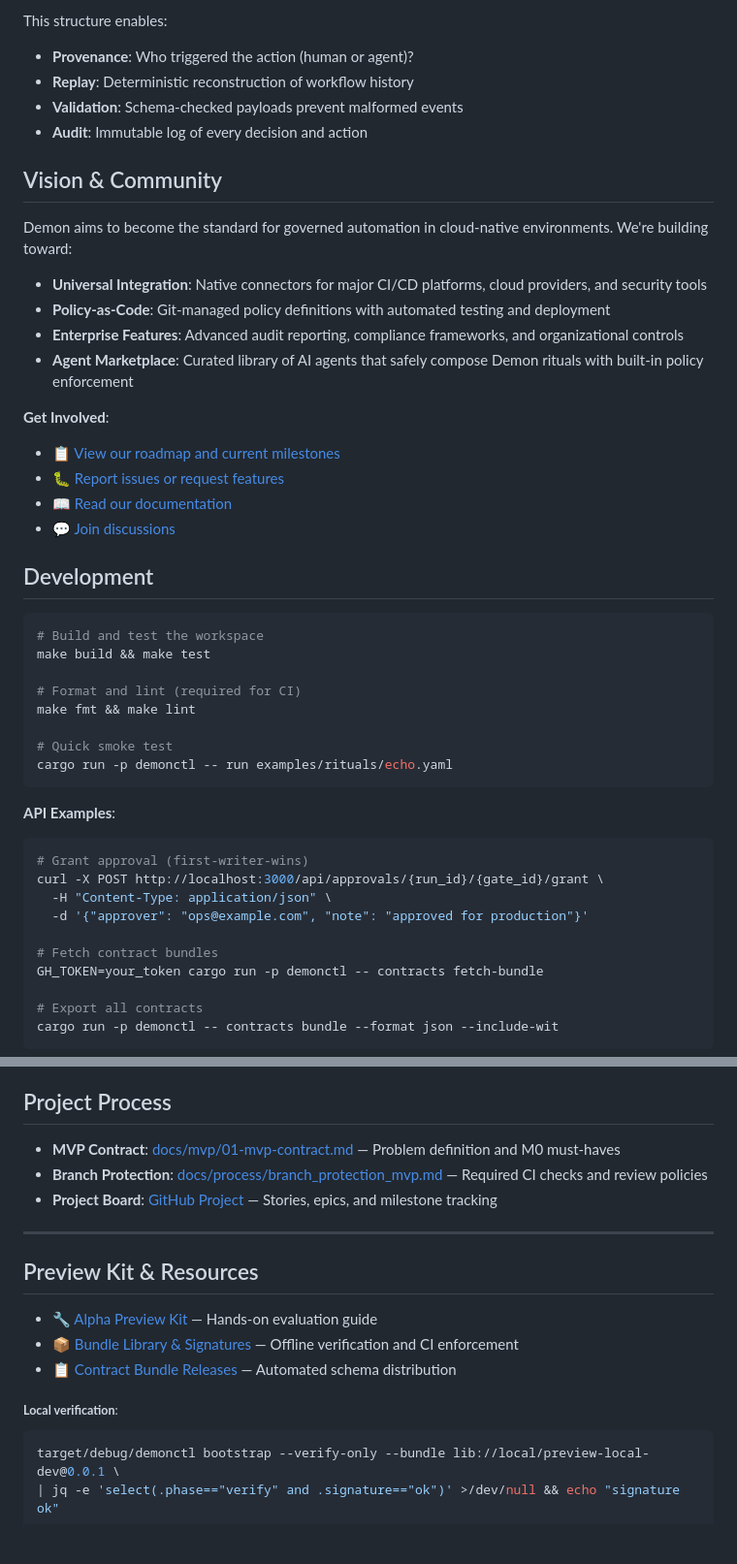
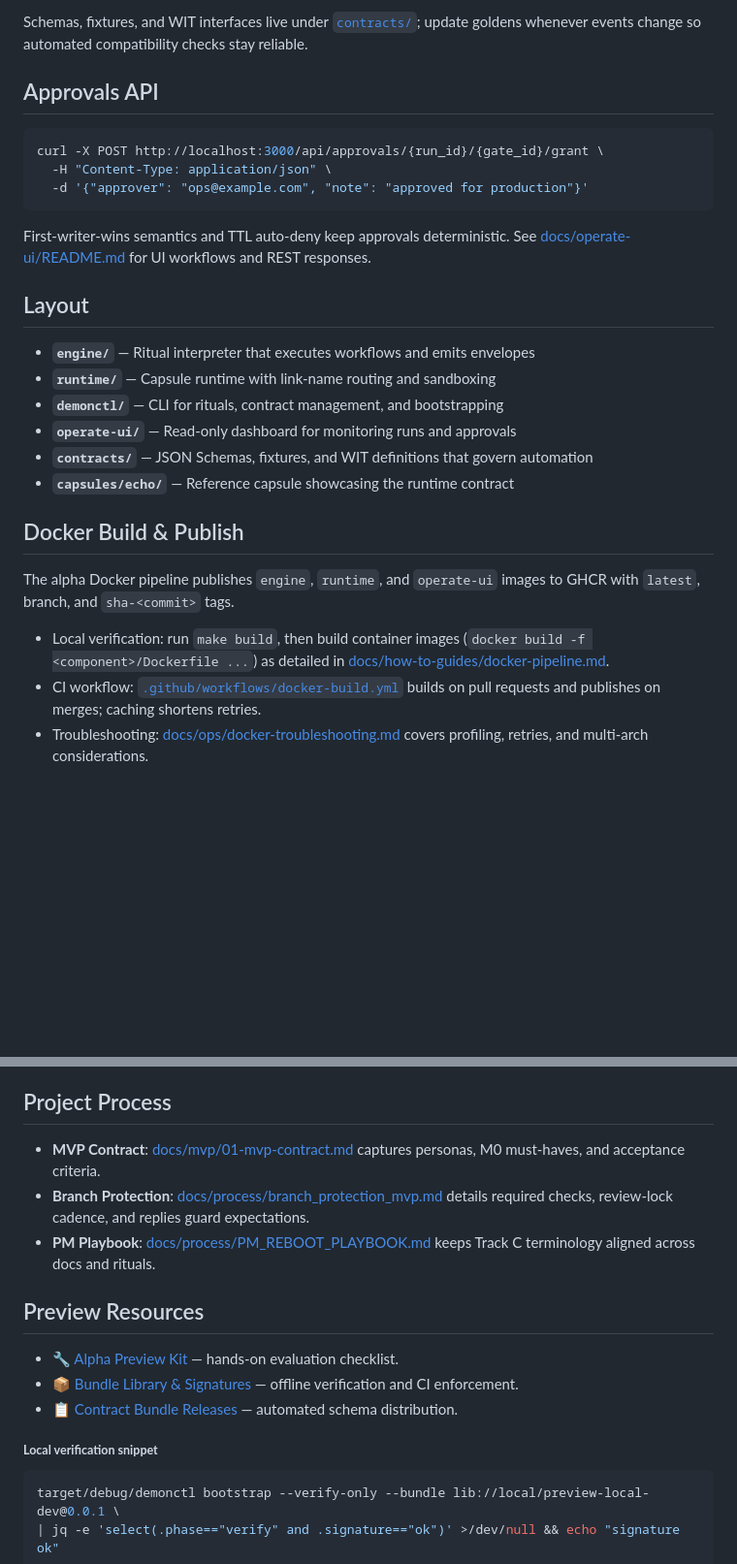
Before and after one commit to afewell-hh/Demon, a Markdown page: README.md, 2 parts joined by grey strips. Shown at 97% size. GitHub-like rendering; blank space fills up the shorter version.

````diff
--- a/README.md
+++ b/README.md
@@ -175,53 +65,31 @@ Every Demon event follows a standardized envelope:
 ```
 
-This structure enables:
-- **Provenance**: Who triggered the action (human or agent)?
-- **Replay**: Deterministic reconstruction of workflow history
-- **Validation**: Schema-checked payloads prevent malformed events
-- **Audit**: Immutable log of every decision and action
+Schemas, fixtures, and WIT interfaces live under [`contracts/`](contracts/); update goldens whenever events change so automated compatibility checks stay reliable.
 
-## Vision & Community
-
-Demon aims to become the standard for governed automation in cloud-native environments. We're building
-toward:
-
-- **Universal Integration**: Native connectors for major CI/CD platforms, cloud providers, and security
-  tools
-- **Policy-as-Code**: Git-managed policy definitions with automated testing and deployment
-- **Enterprise Features**: Advanced audit reporting, compliance frameworks, and organizational controls
-- **Agent Marketplace**: Curated library of AI agents that safely compose Demon rituals with built-in
-  policy enforcement
-
-**Get Involved**:
-- 📋 [View our roadmap and current milestones](https://github.com/users/afewell-hh/projects/1)
-- 🐛 [Report issues or request features](https://github.com/afewell-hh/demon/issues)
-- 📖 [Read our documentation](docs/)
-- 💬 [Join discussions](https://github.com/afewell-hh/demon/discussions)
-
-## Development
+## Approvals API
 
 ```bash
-# Build and test the workspace
-make build && make test
-
-# Format and lint (required for CI)
-make fmt && make lint
-
-# Quick smoke test
-cargo run -p demonctl -- run examples/rituals/echo.yaml
-```
-
-**API Examples**:
-
-```bash
-# Grant approval (first-writer-wins)
 curl -X POST http://localhost:3000/api/approvals/{run_id}/{gate_id}/grant \
   -H "Content-Type: application/json" \
   -d '{"approver": "ops@example.com", "note": "approved for production"}'
+```
 
-# Fetch contract bundles
-GH_TOKEN=your_token cargo run -p demonctl -- contracts fetch-bundle
+First-writer-wins semantics and TTL auto-deny keep approvals deterministic. See [docs/operate-ui/README.md](docs/operate-ui/README.md) for UI workflows and REST responses.
 
-# Export all contracts
-cargo run -p demonctl -- contracts bundle --format json --include-wit
-```
+## Layout
+
+- **`engine/`** — Ritual interpreter that executes workflows and emits envelopes
+- **`runtime/`** — Capsule runtime with link-name routing and sandboxing
+- **`demonctl/`** — CLI for rituals, contract management, and bootstrapping
+- **`operate-ui/`** — Read-only dashboard for monitoring runs and approvals
+- **`contracts/`** — JSON Schemas, fixtures, and WIT definitions that govern automation
+- **`capsules/echo/`** — Reference capsule showcasing the runtime contract
+
+## Docker Build & Publish
+
+The alpha Docker pipeline publishes `engine`, `runtime`, and `operate-ui` images to GHCR with `latest`, branch, and `sha-<commit>` tags.
+
+- Local verification: run `make build`, then build container images (`docker build -f <component>/Dockerfile ...`) as detailed in [docs/how-to-guides/docker-pipeline.md](docs/how-to-guides/docker-pipeline.md).
+- CI workflow: [`.github/workflows/docker-build.yml`](.github/workflows/docker-build.yml) builds on pull requests and publishes on merges; caching shortens retries.
+- Troubleshooting: [docs/ops/docker-troubleshooting.md](docs/ops/docker-troubleshooting.md) covers profiling, retries, and multi-arch considerations.
+
@@ -228,23 +102,18 @@ cargo run -p demonctl -- contracts bundle --format json --include-wit
 
 ## Project Process
 
-- **MVP Contract**: [docs/mvp/01-mvp-contract.md](docs/mvp/01-mvp-contract.md) — Problem definition and
-  M0 must-haves
-- **Branch Protection**: [docs/process/branch_protection_mvp.md](docs/process/branch_protection_mvp.md)
-  — Required CI checks and review policies
-- **Project Board**: [GitHub Project](https://github.com/users/afewell-hh/projects/1) — Stories, epics,
-  and milestone tracking
+- **MVP Contract**: [docs/mvp/01-mvp-contract.md](docs/mvp/01-mvp-contract.md) captures personas, M0 must-haves, and acceptance criteria.
+- **Branch Protection**: [docs/process/branch_protection_mvp.md](docs/process/branch_protection_mvp.md) details required checks, review-lock cadence, and replies guard expectations.
+- **PM Playbook**: [docs/process/PM_REBOOT_PLAYBOOK.md](docs/process/PM_REBOOT_PLAYBOOK.md) keeps Track C terminology aligned across docs and rituals.
 
----
+## Preview Resources
 
-## Preview Kit & Resources
+- 🔧 [Alpha Preview Kit](docs/preview/alpha/README.md) — hands-on evaluation checklist.
+- 📦 [Bundle Library & Signatures](docs/bootstrapper/bundles.md) — offline verification and CI enforcement.
+- 📋 [Contract Bundle Releases](docs/contracts/releases.md) — automated schema distribution.
 
-- 🔧 [Alpha Preview Kit](docs/preview/alpha/README.md) — Hands-on evaluation guide
-- 📦 [Bundle Library & Signatures](docs/bootstrapper/bundles.md) — Offline verification and CI
-  enforcement
-- 📋 [Contract Bundle Releases](docs/contracts/releases.md) — Automated schema distribution
+<sub>**Local verification snippet**</sub>
 
-<sub>**Local verification**:</sub>
 ```bash
 target/debug/demonctl bootstrap --verify-only --bundle lib://local/preview-local-dev@0.0.1 \
 | jq -e 'select(.phase=="verify" and .signature=="ok")' >/dev/null && echo "signature ok"
````
Also changed, not shown: other parts of README.md (+38 -142 lines), docs/README.md (+6 -4 lines).
